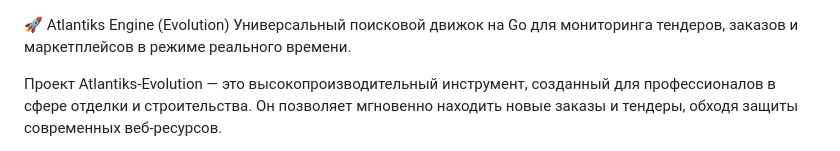
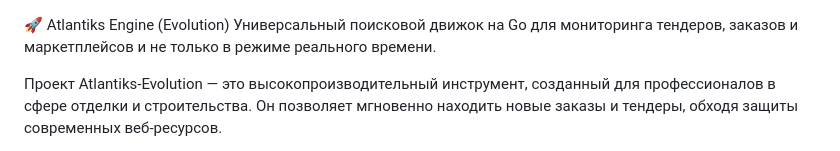
Before and after one commit to CeBePOK74/ATLANTIKS-ENGINE, a Markdown page: README.md, the part around the change. GitHub-like rendering.

```diff
--- a/README.md
+++ b/README.md
@@ -1,5 +1,5 @@
 🚀 Atlantiks Engine (Evolution)
-Универсальный поисковой движок на Go для мониторинга тендеров, заказов и маркетплейсов в режиме реального времени.
+Универсальный поисковой движок на Go для мониторинга тендеров, заказов и маркетплейсов и не только в режиме реального времени.
 
 Проект Atlantiks-Evolution — это высокопроизводительный инструмент, созданный для профессионалов в сфере отделки и строительства. Он позволяет мгновенно находить новые заказы и тендеры, обходя защиты современных веб-ресурсов.
 
```
